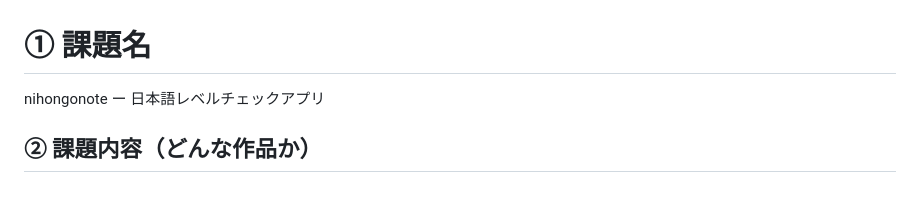
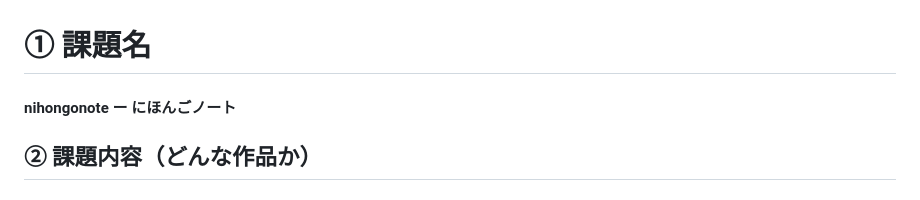
Before and after one commit to Akemiposi/LevelTest3_0629, a Markdown page: README.md, the part around the change. GitHub-like rendering.

Commit message:
readme修正２

```diff
--- a/README.md
+++ b/README.md
@@ -1,7 +1,7 @@
 
 # ① 課題名
 
-nihongonote ー 日本語レベルチェックアプリ
+#### nihongonote ー にほんごノート
 
 ## ② 課題内容（どんな作品か）
 
```
